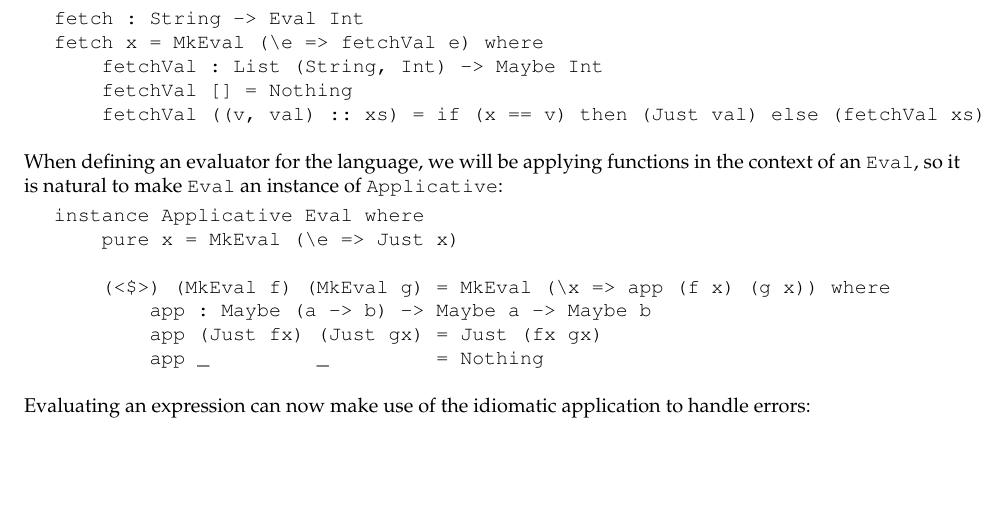
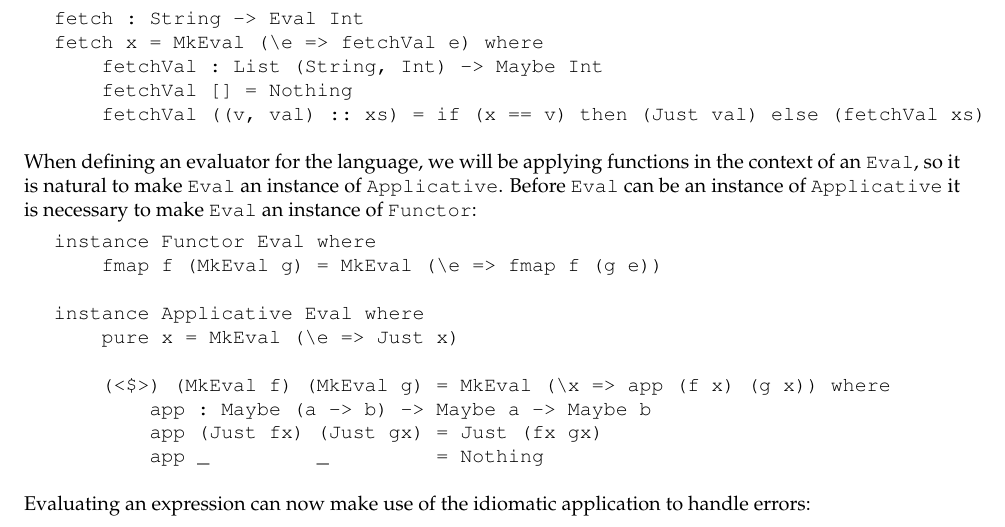
Before and after one commit to idris-lang/Idris-dev, a LaTeX document (tutorial/idris-tutorial.tex, which reads tutorial/classes.tex): part of page 23 of 46, cut so that both start at the same text, the shorter picture padded with empty space. Compiled offline with pdfLaTeX; a LaTeX package or settings file that is missing is left out.

Commit message:
4.4 Error handling interpreter needs Functor instance.

```diff
--- a/tutorial/classes.tex
+++ b/tutorial/classes.tex
@@ -445,9 +445,14 @@ fetch x = MkEval (\e => fetchVal e) where
 \noindent
 When defining an evaluator for the language, we will be applying functions in the
 context of an \texttt{Eval}, so it is natural to make \texttt{Eval} an instance
-of \texttt{Applicative}:
+of \texttt{Applicative}. Before \texttt{Eval} can be an instance of
+\texttt{Applicative} it is necessary to make \texttt{Eval} an instance of
+\texttt{Functor}:
 
 \begin{SaveVerbatim}{}
+
+instance Functor Eval where
+    fmap f (MkEval g) = MkEval (\e => fmap f (g e))
 
 instance Applicative Eval where
     pure x = MkEval (\e => Just x)
```
Also changed, not shown: tutorial/idris-tutorial.pdf.
